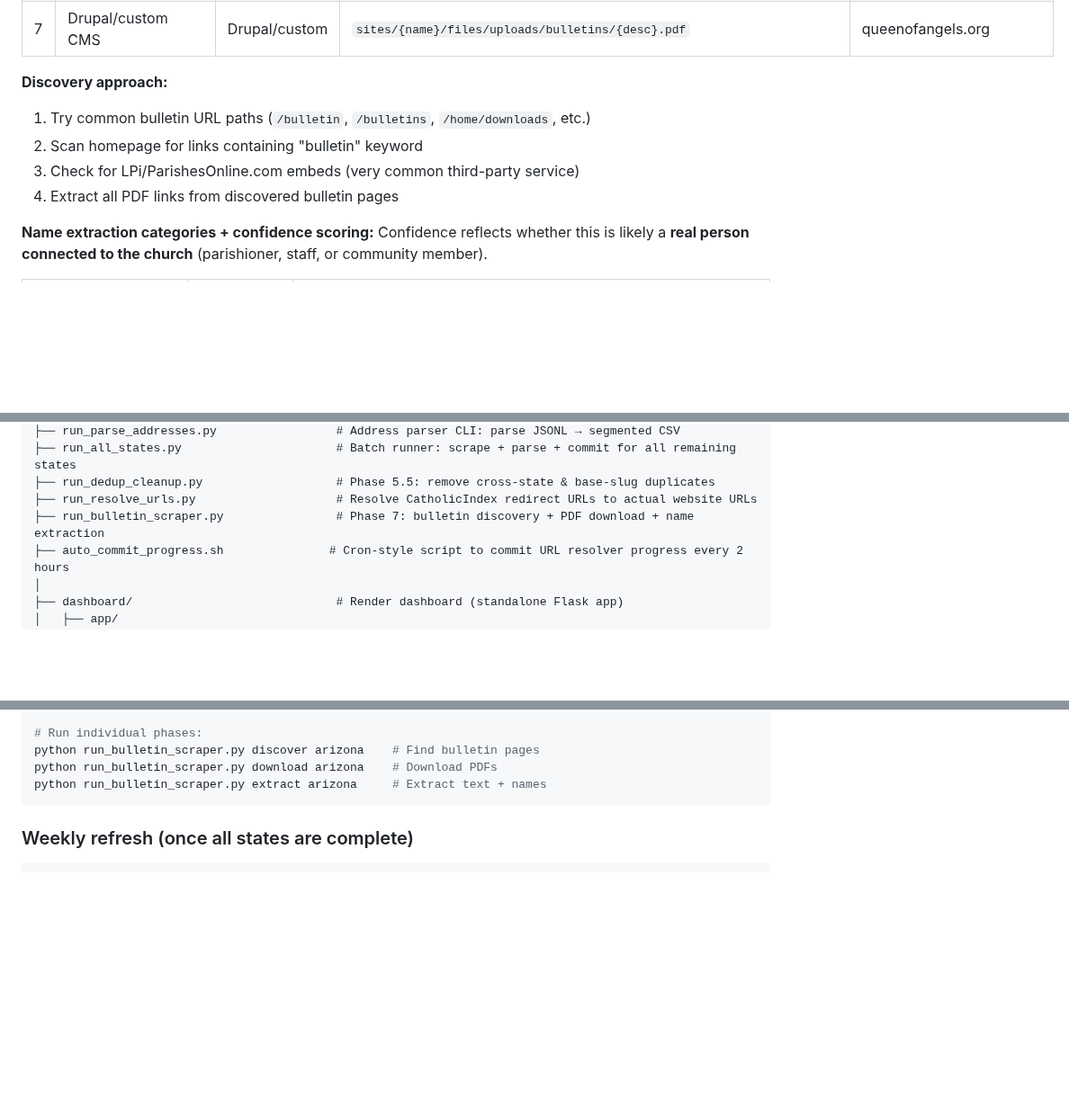
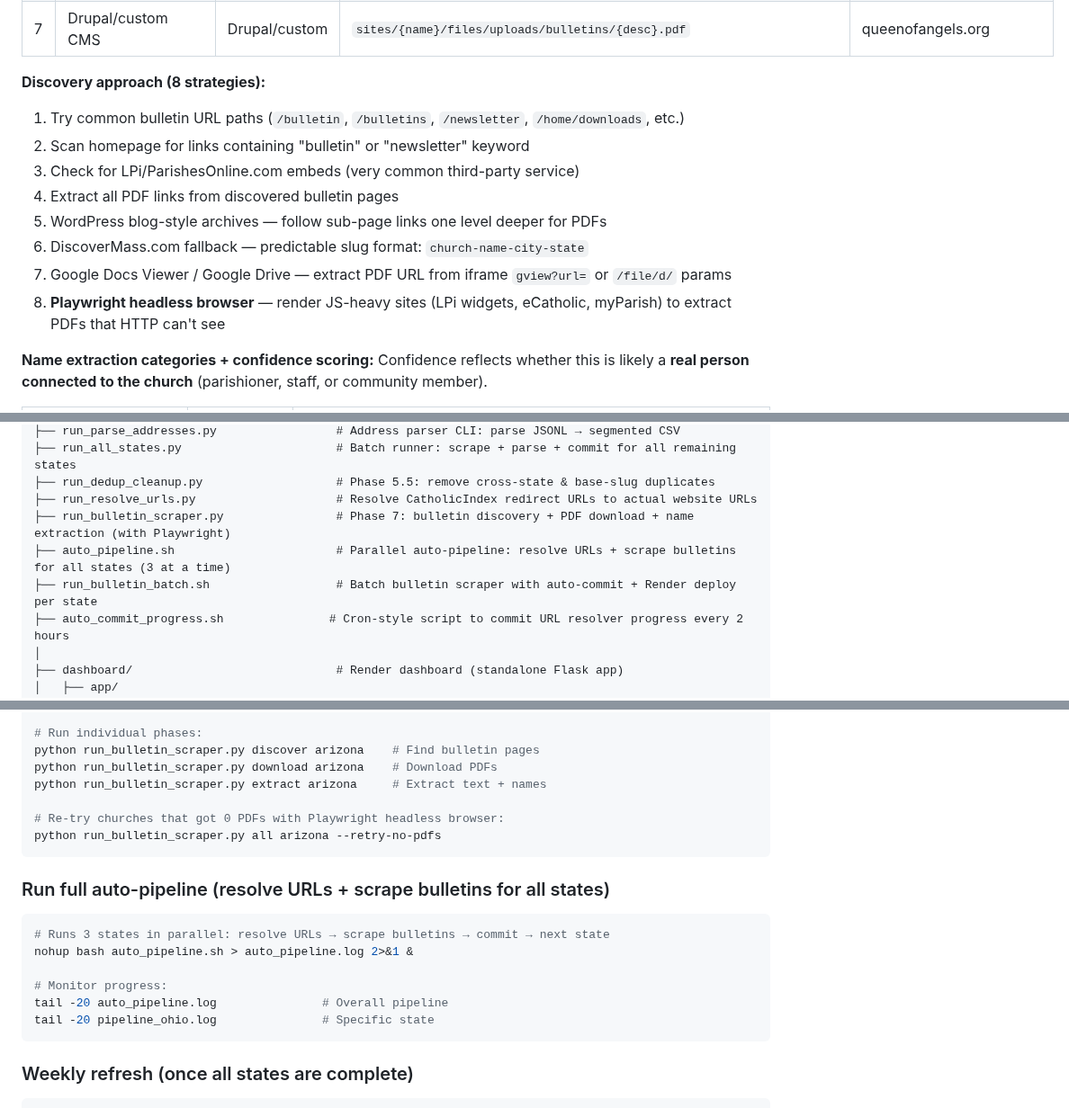
Before and after one commit to benashkar/catholic-mass-times-scraper, a Markdown page: mass-times-scraper-project-plan.md, 3 parts joined by grey strips. Shown at 90% size. Rendered like a GitHub page; blank space fills up the shorter version.

````diff
--- a/mass-times-scraper-project-plan.md
+++ b/mass-times-scraper-project-plan.md
@@ -365,11 +367,15 @@ data/output/{state}/bulletin_progress.json       — progress tracking for resum
 | 6 | Single latest bulletin link | WordPress | `wp-content/uploads/YYYY/MM/{Month}-{Day}-{Year}.pdf` | olfbirmingham.org |
 | 7 | Drupal/custom CMS | Drupal/custom | `sites/{name}/files/uploads/bulletins/{desc}.pdf` | queenofangels.org |
 
-**Discovery approach:**
-1. Try common bulletin URL paths (`/bulletin`, `/bulletins`, `/home/downloads`, etc.)
-2. Scan homepage for links containing "bulletin" keyword
+**Discovery approach (8 strategies):**
+1. Try common bulletin URL paths (`/bulletin`, `/bulletins`, `/newsletter`, `/home/downloads`, etc.)
+2. Scan homepage for links containing "bulletin" or "newsletter" keyword
 3. Check for LPi/ParishesOnline.com embeds (very common third-party service)
 4. Extract all PDF links from discovered bulletin pages
+5. WordPress blog-style archives — follow sub-page links one level deeper for PDFs
+6. DiscoverMass.com fallback — predictable slug format: `church-name-city-state`
+7. Google Docs Viewer / Google Drive — extract PDF URL from iframe `gview?url=` or `/file/d/` params
+8. **Playwright headless browser** — render JS-heavy sites (LPi widgets, eCatholic, myParish) to extract PDFs that HTTP can't see
 
 **Name extraction categories + confidence scoring:**
 Confidence reflects whether this is likely a **real person connected to the church** (parishioner, staff, or community member).
@@ -619,7 +656,9 @@ church scrapes/
 ├── run_all_states.py                      # Batch runner: scrape + parse + commit for all remaining states
 ├── run_dedup_cleanup.py                   # Phase 5.5: remove cross-state & base-slug duplicates
 ├── run_resolve_urls.py                    # Resolve CatholicIndex redirect URLs to actual website URLs
-├── run_bulletin_scraper.py                # Phase 7: bulletin discovery + PDF download + name extraction
+├── run_bulletin_scraper.py                # Phase 7: bulletin discovery + PDF download + name extraction (with Playwright)
+├── auto_pipeline.sh                       # Parallel auto-pipeline: resolve URLs + scrape bulletins for all states (3 at a time)
+├── run_bulletin_batch.sh                  # Batch bulletin scraper with auto-commit + Render deploy per state
 ├── auto_commit_progress.sh               # Cron-style script to commit URL resolver progress every 2 hours
 │
 ├── dashboard/                             # Render dashboard (standalone Flask app)
@@ -802,6 +841,19 @@ python run_bulletin_scraper.py all arizona --resume
 python run_bulletin_scraper.py discover arizona    # Find bulletin pages
 python run_bulletin_scraper.py download arizona    # Download PDFs
 python run_bulletin_scraper.py extract arizona     # Extract text + names
+
+# Re-try churches that got 0 PDFs with Playwright headless browser:
+python run_bulletin_scraper.py all arizona --retry-no-pdfs
+```
+
+### Run full auto-pipeline (resolve URLs + scrape bulletins for all states)
+```bash
+# Runs 3 states in parallel: resolve URLs → scrape bulletins → commit → next state
+nohup bash auto_pipeline.sh > auto_pipeline.log 2>&1 &
+
+# Monitor progress:
+tail -20 auto_pipeline.log               # Overall pipeline
+tail -20 pipeline_ohio.log               # Specific state
 ```
 
 ### Weekly refresh (once all states are complete)
````
Also changed, not shown: other parts of mass-times-scraper-project-plan.md (+42 -9 lines).
